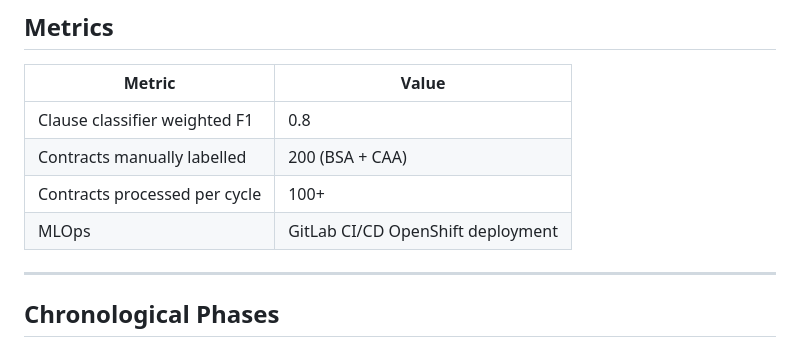
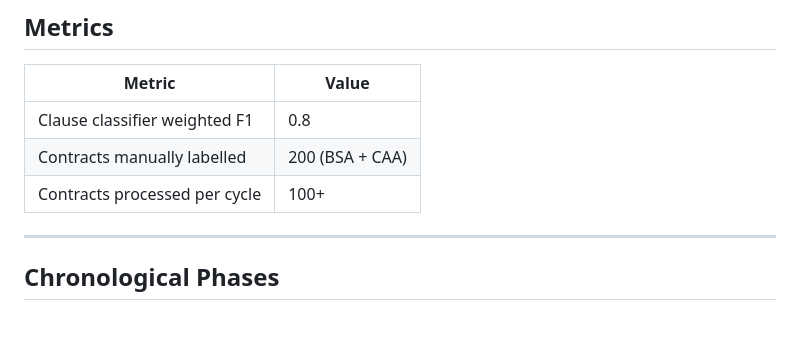
Before and after one commit to yhp2130/yhp2130.github.io, a Markdown page: projects/bart.md, the part around the change. Rendered like a GitHub page; blank space fills up the shorter version.

Commit message:
BART: remove MLOps metric row from summary table
Co-authored-by: Copilot <223556219+Copilot@users.noreply.github.com>

```diff
--- a/projects/bart.md
+++ b/projects/bart.md
@@ -22,7 +22,6 @@ liability caps, penalty terms, SLA obligations, and payment conditions.
 | Clause classifier weighted F1 | 0.8 |
 | Contracts manually labelled | 200 (BSA + CAA) |
 | Contracts processed per cycle | 100+ |
-| MLOps | GitLab CI/CD  OpenShift deployment |
 
 ---
 
```
